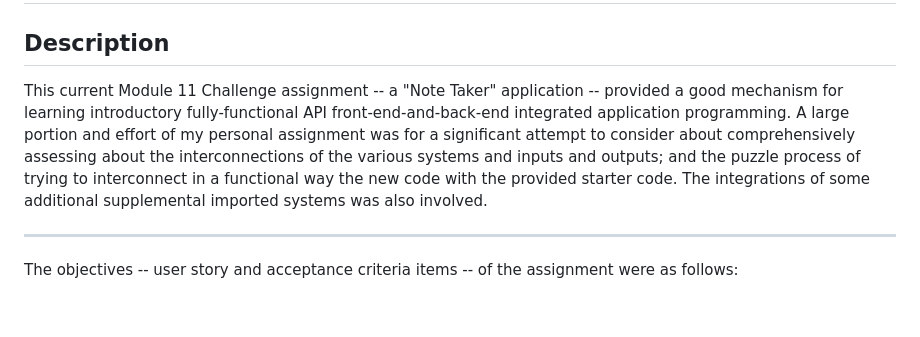
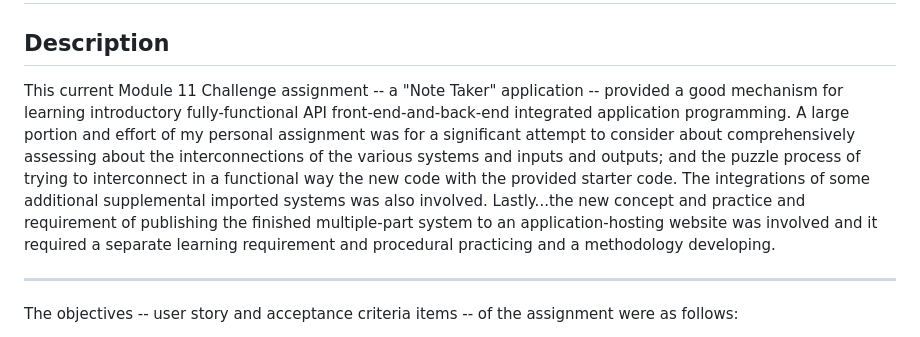
Before and after one commit to Todd-Kridel/TK-Note-Taker, a Markdown page: README.md, the part around the change. GitHub-like rendering; blank space fills up the shorter version.

Commit message:
FINAL UPDATES AND REFINEMENTS...UGH

```diff
--- a/README.md
+++ b/README.md
@@ -3,7 +3,7 @@
 
 ## Description
 
-This current Module 11 Challenge assignment -- a "Note Taker" application -- provided a good mechanism for learning introductory fully-functional API front-end-and-back-end integrated application programming. A large portion and effort of my personal assignment was for a significant attempt to consider about comprehensively assessing about the interconnections of the various systems and inputs and outputs; and the puzzle process of trying to interconnect in a functional way the new code with the provided starter code. The integrations of some additional supplemental imported systems was also involved.
+This current Module 11 Challenge assignment -- a "Note Taker" application -- provided a good mechanism for learning introductory fully-functional API front-end-and-back-end integrated application programming. A large portion and effort of my personal assignment was for a significant attempt to consider about comprehensively assessing about the interconnections of the various systems and inputs and outputs; and the puzzle process of trying to interconnect in a functional way the new code with the provided starter code. The integrations of some additional supplemental imported systems was also involved. Lastly...the new concept and practice and requirement of publishing the finished multiple-part system to an application-hosting website was involved and it required a separate learning requirement and procedural practicing and a methodology developing.
 
 ----
 
```
